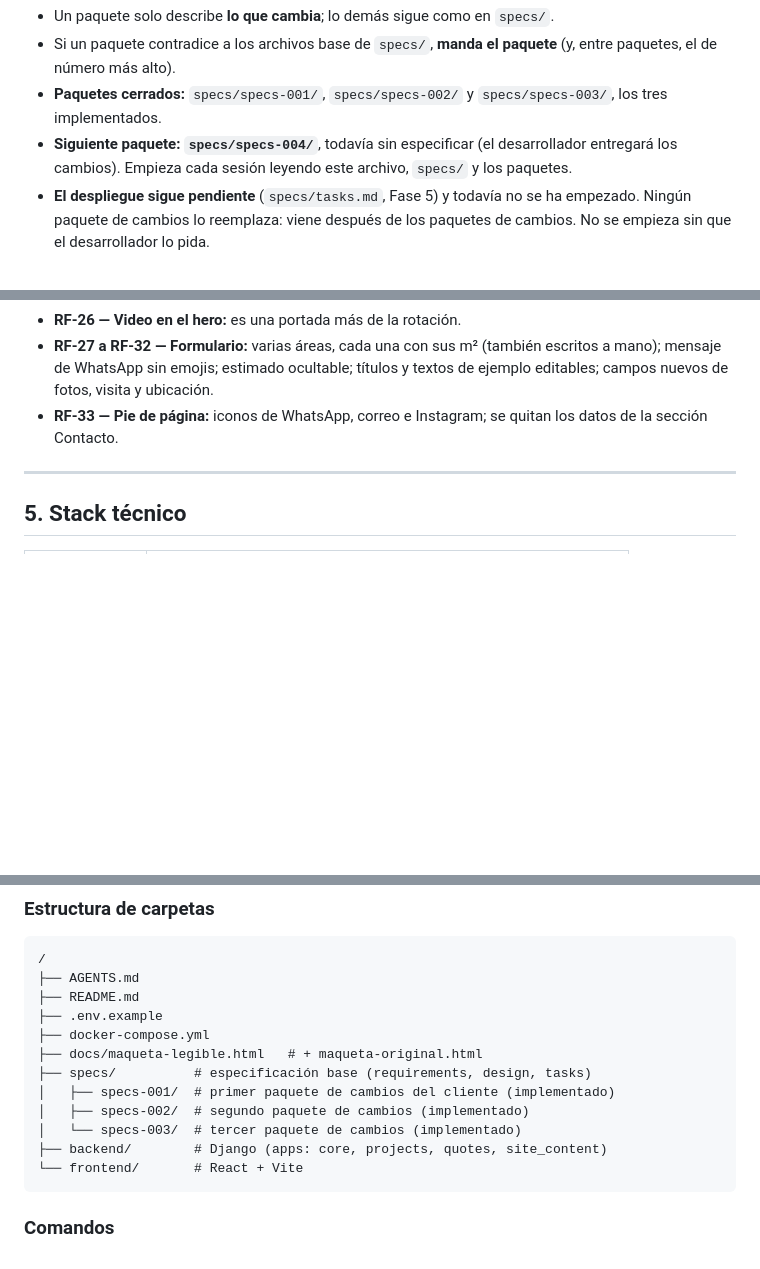
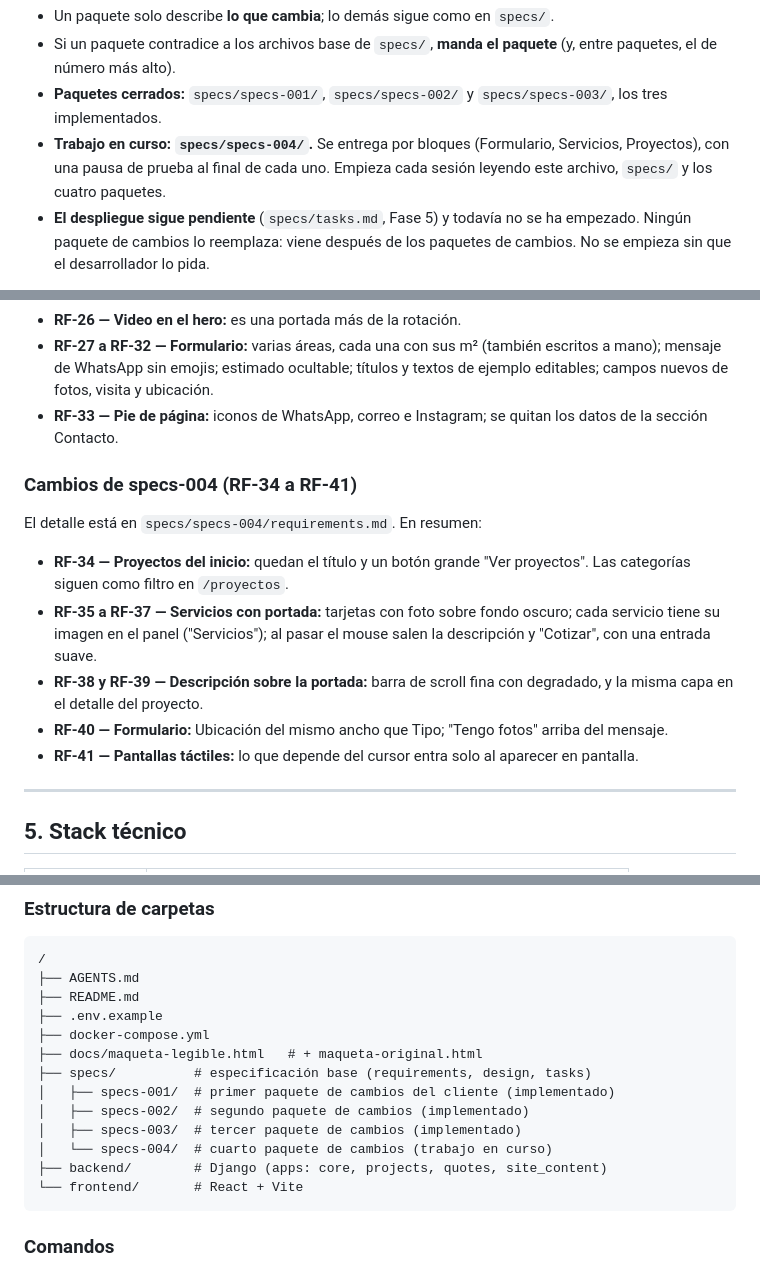
Before and after one commit to HoruzGiltech/RP-Design, a Markdown page: AGENTS.md, 3 parts joined by grey strips. GitHub-like rendering; blank space fills up the shorter version.

Commit message:
specs-004: AGENTS.md con el paquete en curso
Co-Authored-By: Claude Opus 5.5 <noreply@anthropic.com>

````diff
--- a/AGENTS.md
+++ b/AGENTS.md
@@ -50,7 +50,7 @@ specs/
 - Un paquete solo describe **lo que cambia**; lo demás sigue como en `specs/`.
 - Si un paquete contradice a los archivos base de `specs/`, **manda el paquete** (y, entre paquetes, el de número más alto).
 - **Paquetes cerrados:** `specs/specs-001/`, `specs/specs-002/` y `specs/specs-003/`, los tres implementados.
-- **Siguiente paquete: `specs/specs-004/`**, todavía sin especificar (el desarrollador entregará los cambios). Empieza cada sesión leyendo este archivo, `specs/` y los paquetes.
+- **Trabajo en curso: `specs/specs-004/`.** Se entrega por bloques (Formulario, Servicios, Proyectos), con una pausa de prueba al final de cada uno. Empieza cada sesión leyendo este archivo, `specs/` y los cuatro paquetes.
 - **El despliegue sigue pendiente** (`specs/tasks.md`, Fase 5) y todavía no se ha empezado. Ningún paquete de cambios lo reemplaza: viene después de los paquetes de cambios. No se empieza sin que el desarrollador lo pida.
 
 1. **Requisitos:** a partir de la sección 4 de este archivo, crea/actualiza `specs/requirements.md`.
@@ -190,6 +190,14 @@ El detalle está en `specs/specs-003/requirements.md`. En resumen:
 - **RF-27 a RF-32 — Formulario:** varias áreas, cada una con sus m² (también escritos a mano); mensaje de WhatsApp sin emojis; estimado ocultable; títulos y textos de ejemplo editables; campos nuevos de fotos, visita y ubicación.
 - **RF-33 — Pie de página:** iconos de WhatsApp, correo e Instagram; se quitan los datos de la sección Contacto.
 
+### Cambios de specs-004 (RF-34 a RF-41)
+El detalle está en `specs/specs-004/requirements.md`. En resumen:
+- **RF-34 — Proyectos del inicio:** quedan el título y un botón grande "Ver proyectos". Las categorías siguen como filtro en `/proyectos`.
+- **RF-35 a RF-37 — Servicios con portada:** tarjetas con foto sobre fondo oscuro; cada servicio tiene su imagen en el panel ("Servicios"); al pasar el mouse salen la descripción y "Cotizar", con una entrada suave.
+- **RF-38 y RF-39 — Descripción sobre la portada:** barra de scroll fina con degradado, y la misma capa en el detalle del proyecto.
+- **RF-40 — Formulario:** Ubicación del mismo ancho que Tipo; "Tengo fotos" arriba del mensaje.
+- **RF-41 — Pantallas táctiles:** lo que depende del cursor entra solo al aparecer en pantalla.
+
 ---
 
 ## 5. Stack técnico
@@ -233,7 +241,8 @@ El detalle está en `specs/specs-003/requirements.md`. En resumen:
 ├── specs/          # especificación base (requirements, design, tasks)
 │   ├── specs-001/  # primer paquete de cambios del cliente (implementado)
 │   ├── specs-002/  # segundo paquete de cambios (implementado)
-│   └── specs-003/  # tercer paquete de cambios (implementado)
+│   ├── specs-003/  # tercer paquete de cambios (implementado)
+│   └── specs-004/  # cuarto paquete de cambios (trabajo en curso)
 ├── backend/        # Django (apps: core, projects, quotes, site_content)
 └── frontend/       # React + Vite
 ```
````
Also changed, not shown: other parts of AGENTS.md (+3 -1 lines), specs/specs-004/design.md (+1 -1 lines).
